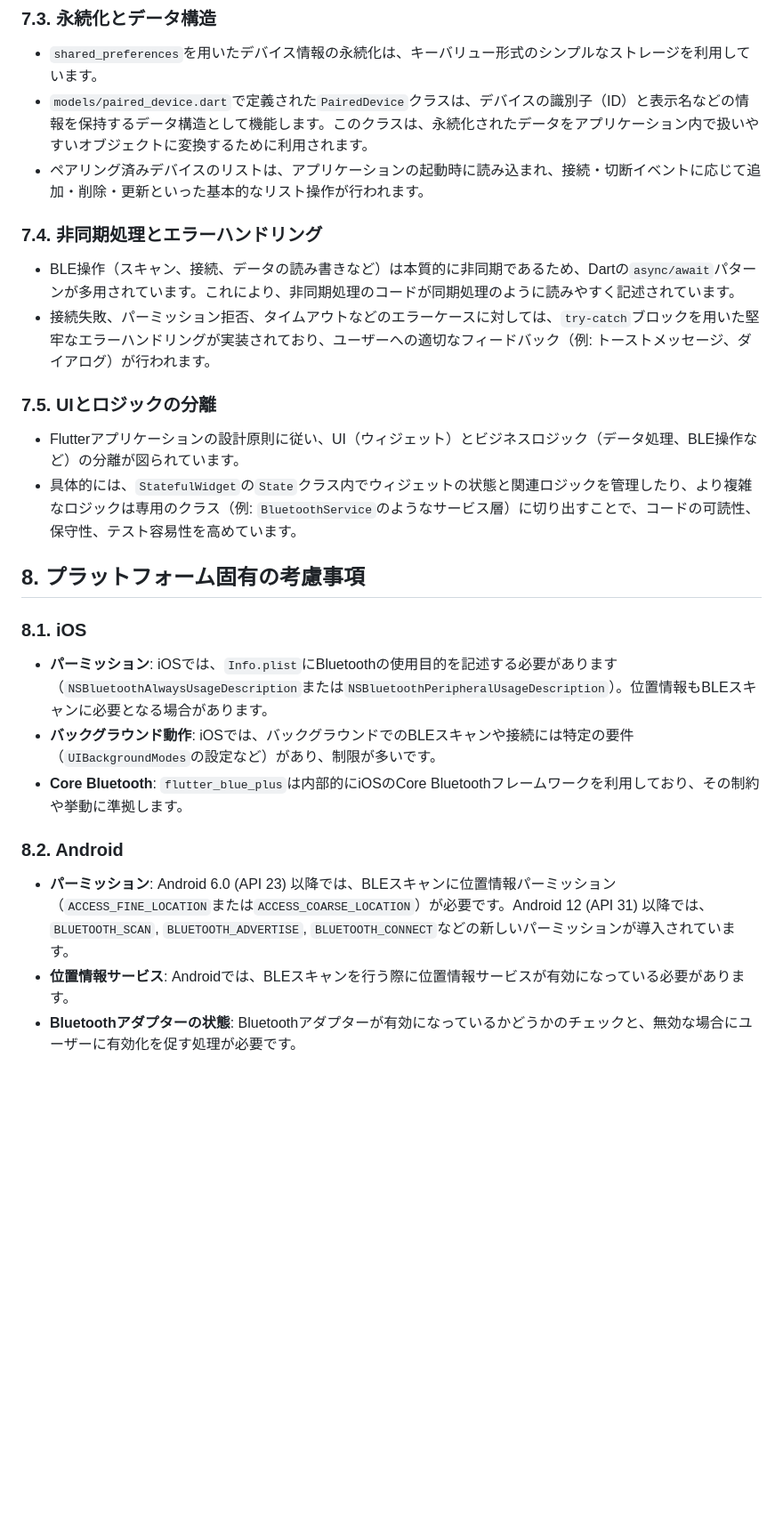
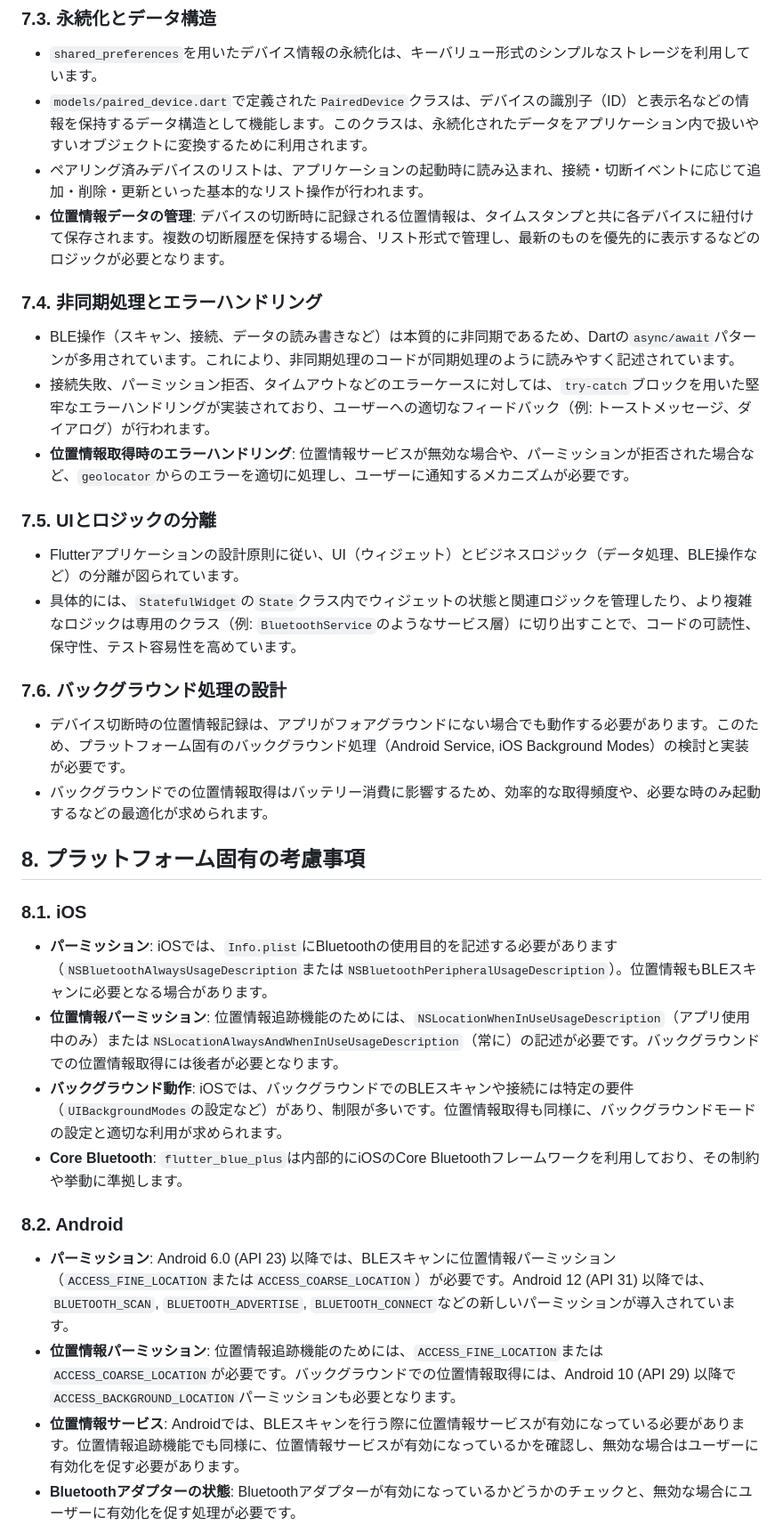
Before and after one commit to KogunCC/BLE, a Markdown page: knowladge.md, the part around the change printed below. Shown: that part at 89% size. GitHub-like rendering; blank space fills up the shorter version.

```diff
--- a/knowladge.md
+++ b/knowladge.md
@@ -99,29 +111,38 @@
 -   `shared_preferences`を用いたデバイス情報の永続化は、キーバリュー形式のシンプルなストレージを利用しています。
 -   `models/paired_device.dart`で定義された`PairedDevice`クラスは、デバイスの識別子（ID）と表示名などの情報を保持するデータ構造として機能します。このクラスは、永続化されたデータをアプリケーション内で扱いやすいオブジェクトに変換するために利用されます。
 -   ペアリング済みデバイスのリストは、アプリケーションの起動時に読み込まれ、接続・切断イベントに応じて追加・削除・更新といった基本的なリスト操作が行われます。
+-   **位置情報データの管理**: デバイスの切断時に記録される位置情報は、タイムスタンプと共に各デバイスに紐付けて保存されます。複数の切断履歴を保持する場合、リスト形式で管理し、最新のものを優先的に表示するなどのロジックが必要となります。
 
 ### 7.4. 非同期処理とエラーハンドリング
 
 -   BLE操作（スキャン、接続、データの読み書きなど）は本質的に非同期であるため、Dartの`async/await`パターンが多用されています。これにより、非同期処理のコードが同期処理のように読みやすく記述されています。
 -   接続失敗、パーミッション拒否、タイムアウトなどのエラーケースに対しては、`try-catch`ブロックを用いた堅牢なエラーハンドリングが実装されており、ユーザーへの適切なフィードバック（例: トーストメッセージ、ダイアログ）が行われます。
+-   **位置情報取得時のエラーハンドリング**: 位置情報サービスが無効な場合や、パーミッションが拒否された場合など、`geolocator`からのエラーを適切に処理し、ユーザーに通知するメカニズムが必要です。
 
 ### 7.5. UIとロジックの分離
 
 -   Flutterアプリケーションの設計原則に従い、UI（ウィジェット）とビジネスロジック（データ処理、BLE操作など）の分離が図られています。
 -   具体的には、`StatefulWidget`の`State`クラス内でウィジェットの状態と関連ロジックを管理したり、より複雑なロジックは専用のクラス（例: `BluetoothService`のようなサービス層）に切り出すことで、コードの可読性、保守性、テスト容易性を高めています。
 
+### 7.6. バックグラウンド処理の設計
+
+-   デバイス切断時の位置情報記録は、アプリがフォアグラウンドにない場合でも動作する必要があります。このため、プラットフォーム固有のバックグラウンド処理（Android Service, iOS Background Modes）の検討と実装が必要です。
+-   バックグラウンドでの位置情報取得はバッテリー消費に影響するため、効率的な取得頻度や、必要な時のみ起動するなどの最適化が求められます。
+
 ## 8. プラットフォーム固有の考慮事項
 
 ### 8.1. iOS
 
 -   **パーミッション**: iOSでは、`Info.plist`にBluetoothの使用目的を記述する必要があります（`NSBluetoothAlwaysUsageDescription`または`NSBluetoothPeripheralUsageDescription`）。位置情報もBLEスキャンに必要となる場合があります。
--   **バックグラウンド動作**: iOSでは、バックグラウンドでのBLEスキャンや接続には特定の要件（`UIBackgroundModes`の設定など）があり、制限が多いです。
+-   **位置情報パーミッション**: 位置情報追跡機能のためには、`NSLocationWhenInUseUsageDescription`（アプリ使用中のみ）または`NSLocationAlwaysAndWhenInUseUsageDescription`（常に）の記述が必要です。バックグラウンドでの位置情報取得には後者が必要となります。
+-   **バックグラウンド動作**: iOSでは、バックグラウンドでのBLEスキャンや接続には特定の要件（`UIBackgroundModes`の設定など）があり、制限が多いです。位置情報取得も同様に、バックグラウンドモードの設定と適切な利用が求められます。
 -   **Core Bluetooth**: `flutter_blue_plus`は内部的にiOSのCore Bluetoothフレームワークを利用しており、その制約や挙動に準拠します。
 
 ### 8.2. Android
 
 -   **パーミッション**: Android 6.0 (API 23) 以降では、BLEスキャンに位置情報パーミッション（`ACCESS_FINE_LOCATION`または`ACCESS_COARSE_LOCATION`）が必要です。Android 12 (API 31) 以降では、`BLUETOOTH_SCAN`, `BLUETOOTH_ADVERTISE`, `BLUETOOTH_CONNECT`などの新しいパーミッションが導入されています。
--   **位置情報サービス**: Androidでは、BLEスキャンを行う際に位置情報サービスが有効になっている必要があります。
+-   **位置情報パーミッション**: 位置情報追跡機能のためには、`ACCESS_FINE_LOCATION`または`ACCESS_COARSE_LOCATION`が必要です。バックグラウンドでの位置情報取得には、Android 10 (API 29) 以降で`ACCESS_BACKGROUND_LOCATION`パーミッションも必要となります。
+-   **位置情報サービス**: Androidでは、BLEスキャンを行う際に位置情報サービスが有効になっている必要があります。位置情報追跡機能でも同様に、位置情報サービスが有効になっているかを確認し、無効な場合はユーザーに有効化を促す必要があります。
 -   **Bluetoothアダプターの状態**: Bluetoothアダプターが有効になっているかどうかのチェックと、無効な場合にユーザーに有効化を促す処理が必要です。
 -   **BluetoothLeScanner**: `flutter_blue_plus`は内部的にAndroidのBluetoothLeScanner APIを利用しており、その制約や挙動に準拠します。
 
```
Also changed, not shown: other parts of knowladge.md (+14 -2 lines).
